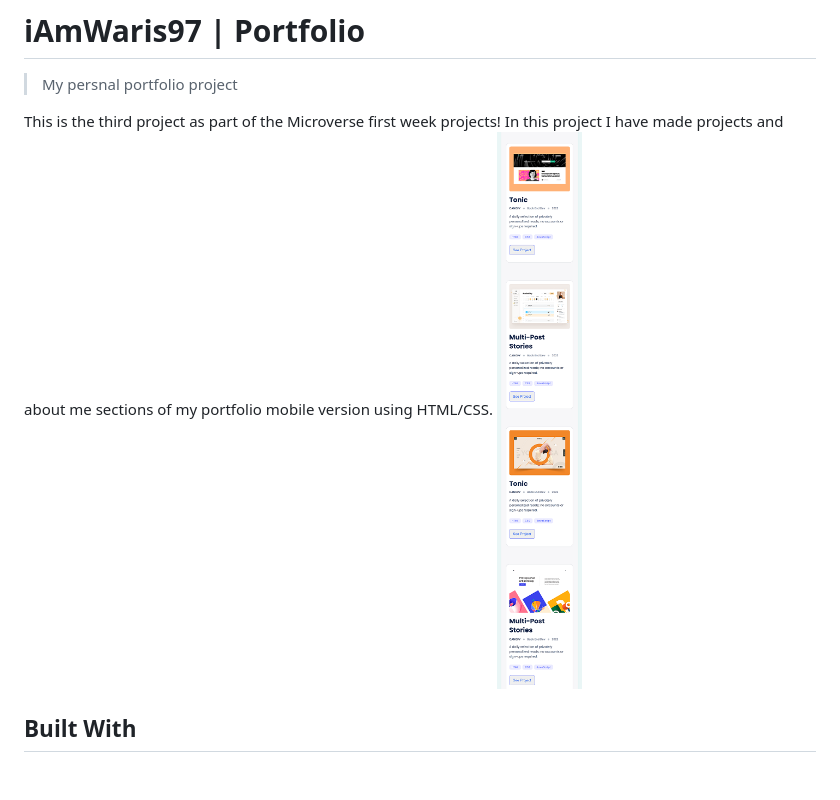
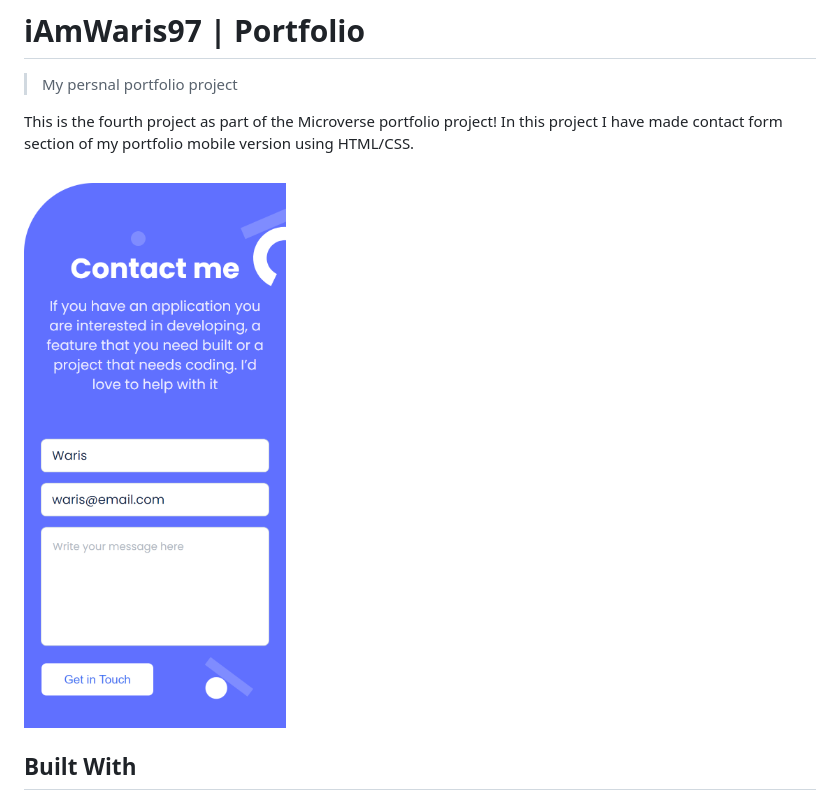
Before and after one commit to iAmWaris97/waris-portfolio, a Markdown page: README.md, the part around the change printed below. GitHub-like rendering; pictures changed too: src/assets/img/contact-snapshoot.png (added); blank space fills up the shorter version.

Commit message:
modify README and license files

```diff
--- a/README.md
+++ b/README.md
@@ -2,9 +2,10 @@
 
 > My persnal portfolio project
 
-This is the third project as part of the Microverse first week projects!
-In this project I have made projects and about me sections of my portfolio mobile version using HTML/CSS.
-![Project Screenshot](./src/assets/img/screenshot-1.png "Portfolio Project")
+This is the fourth project as part of the Microverse portfolio project!
+In this project I have made contact form section of my portfolio mobile version using HTML/CSS.
+
+![Project Screenshot](./src/assets/img/contact-snapshoot.png "Portfolio Project")
 
 ## Built With
 
```
Also changed, not shown: other parts of README.md (+1 -1 lines), 3 other files.
